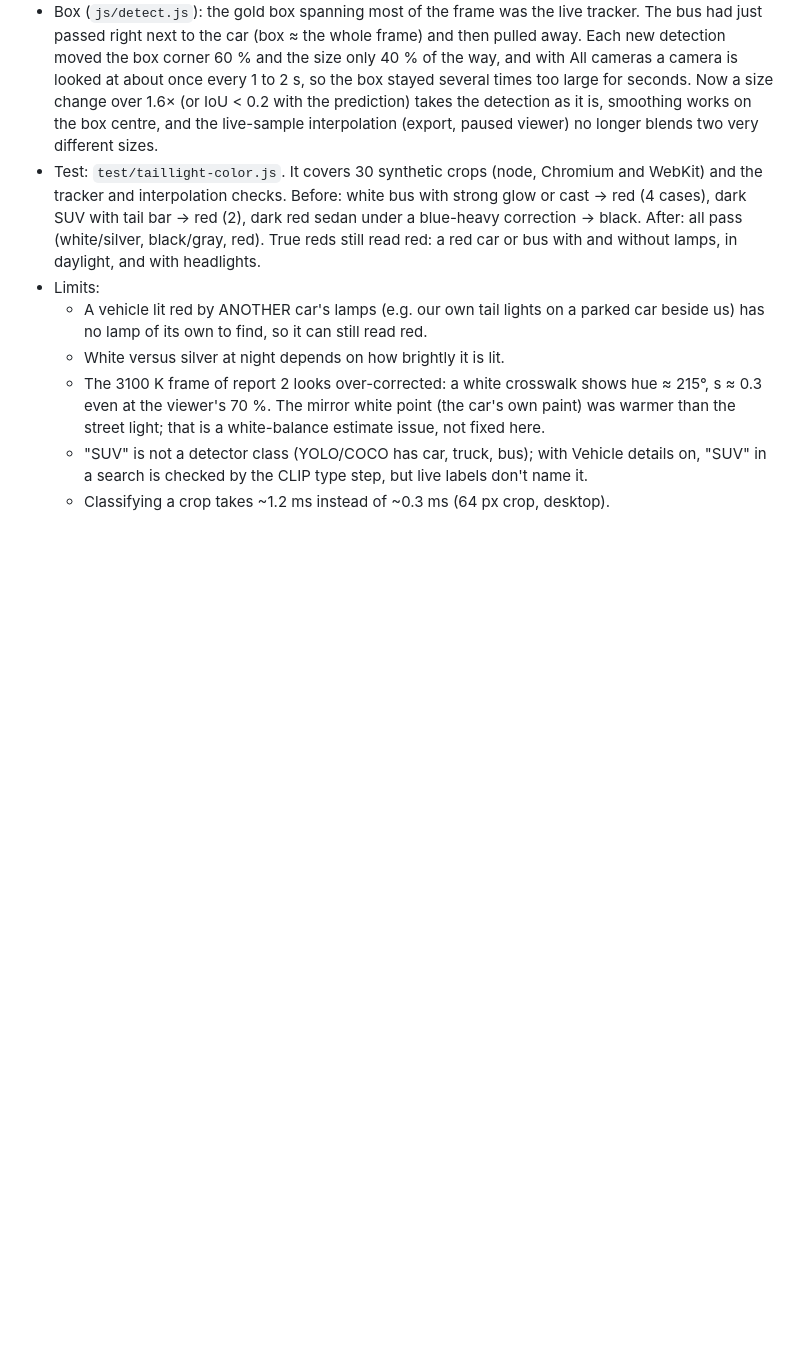
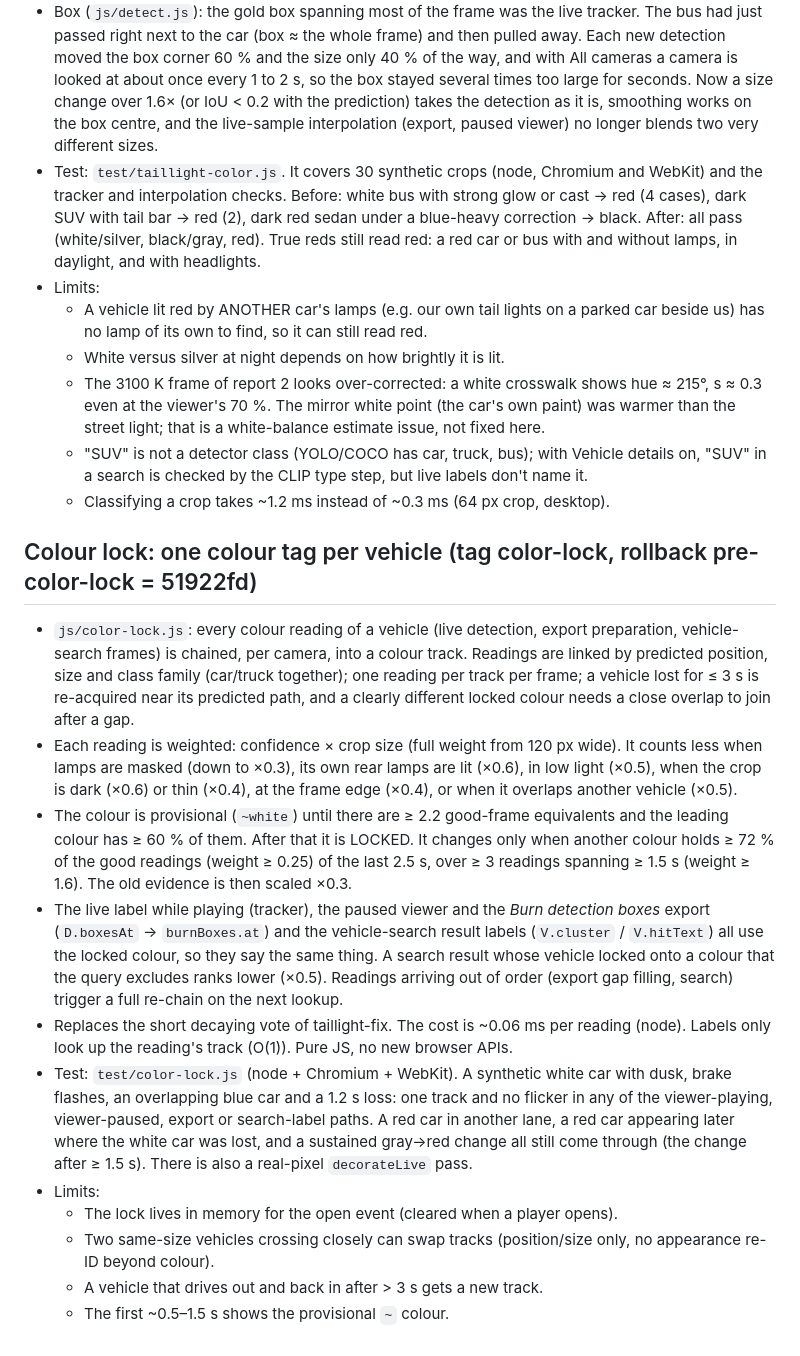
Before and after one commit to shinrajp/dashcam-studio, a Markdown page: CHANGES-v2.md, the part around the change. GitHub-like rendering; blank space fills up the shorter version.

```diff
--- a/CHANGES-v2.md
+++ b/CHANGES-v2.md
@@ -342,3 +342,16 @@ Rollback point: tag `pre-taillight-fix` (= 8d5042e).
   - The 3100 K frame of report 2 looks over-corrected: a white crosswalk shows hue ≈ 215°, s ≈ 0.3 even at the viewer's 70 %. The mirror white point (the car's own paint) was warmer than the street light; that is a white-balance estimate issue, not fixed here.
   - "SUV" is not a detector class (YOLO/COCO has car, truck, bus); with Vehicle details on, "SUV" in a search is checked by the CLIP type step, but live labels don't name it.
   - Classifying a crop takes ~1.2 ms instead of ~0.3 ms (64 px crop, desktop).
+
+## Colour lock: one colour tag per vehicle (tag color-lock, rollback pre-color-lock = 51922fd)
+- `js/color-lock.js`: every colour reading of a vehicle (live detection, export preparation, vehicle-search frames) is chained, per camera, into a colour track. Readings are linked by predicted position, size and class family (car/truck together); one reading per track per frame; a vehicle lost for ≤ 3 s is re-acquired near its predicted path, and a clearly different locked colour needs a close overlap to join after a gap.
+- Each reading is weighted: confidence × crop size (full weight from 120 px wide). It counts less when lamps are masked (down to ×0.3), its own rear lamps are lit (×0.6), in low light (×0.5), when the crop is dark (×0.6) or thin (×0.4), at the frame edge (×0.4), or when it overlaps another vehicle (×0.5).
+- The colour is provisional (`~white`) until there are ≥ 2.2 good-frame equivalents and the leading colour has ≥ 60 % of them. After that it is LOCKED. It changes only when another colour holds ≥ 72 % of the good readings (weight ≥ 0.25) of the last 2.5 s, over ≥ 3 readings spanning ≥ 1.5 s (weight ≥ 1.6). The old evidence is then scaled ×0.3.
+- The live label while playing (tracker), the paused viewer and the *Burn detection boxes* export (`D.boxesAt` → `burnBoxes.at`) and the vehicle-search result labels (`V.cluster` / `V.hitText`) all use the locked colour, so they say the same thing. A search result whose vehicle locked onto a colour that the query excludes ranks lower (×0.5). Readings arriving out of order (export gap filling, search) trigger a full re-chain on the next lookup.
+- Replaces the short decaying vote of taillight-fix. The cost is ~0.06 ms per reading (node). Labels only look up the reading's track (O(1)). Pure JS, no new browser APIs.
+- Test: `test/color-lock.js` (node + Chromium + WebKit). A synthetic white car with dusk, brake flashes, an overlapping blue car and a 1.2 s loss: one track and no flicker in any of the viewer-playing, viewer-paused, export or search-label paths. A red car in another lane, a red car appearing later where the white car was lost, and a sustained gray→red change all still come through (the change after ≥ 1.5 s). There is also a real-pixel `decorateLive` pass.
+- Limits:
+  - The lock lives in memory for the open event (cleared when a player opens).
+  - Two same-size vehicles crossing closely can swap tracks (position/size only, no appearance re-ID beyond colour).
+  - A vehicle that drives out and back in after > 3 s gets a new track.
+  - The first ~0.5–1.5 s shows the provisional `~` colour.
```
Also changed, not shown: README.md (+1 -0 lines).
